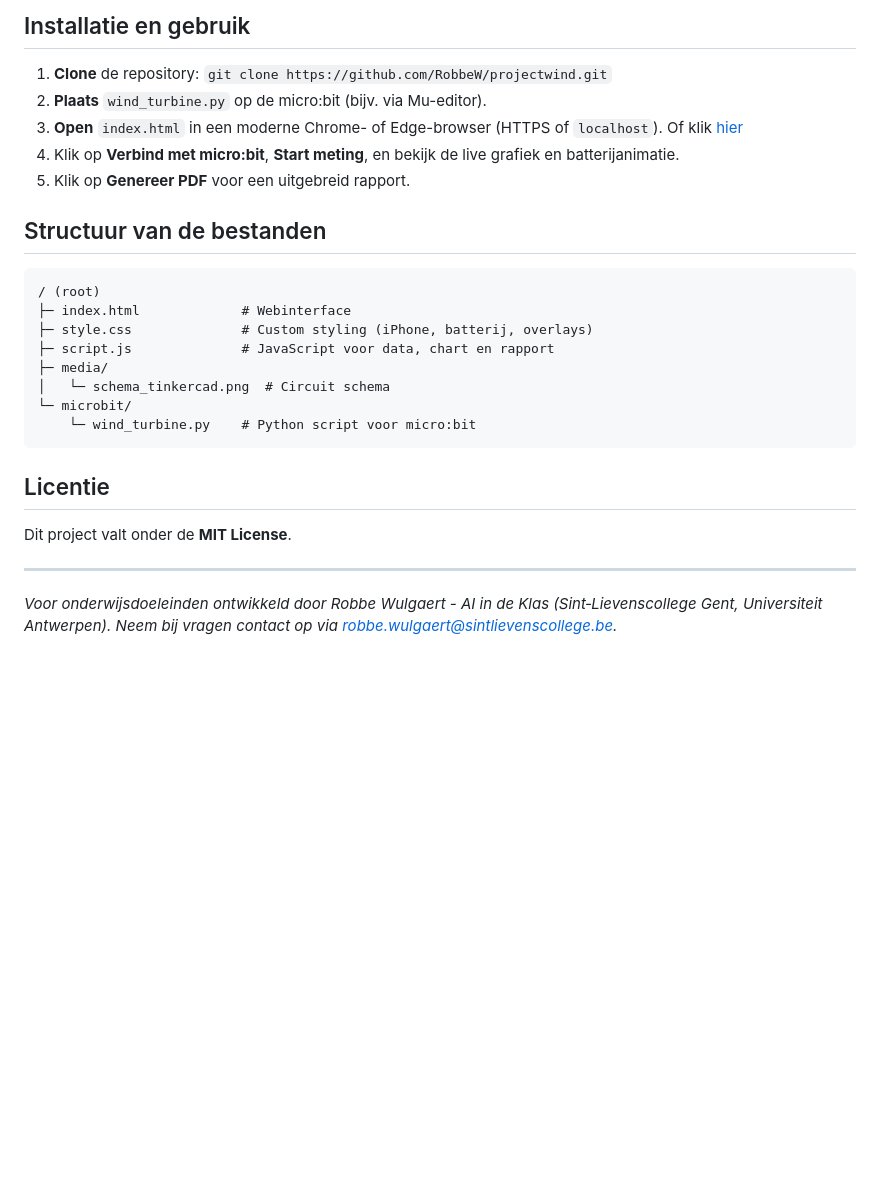
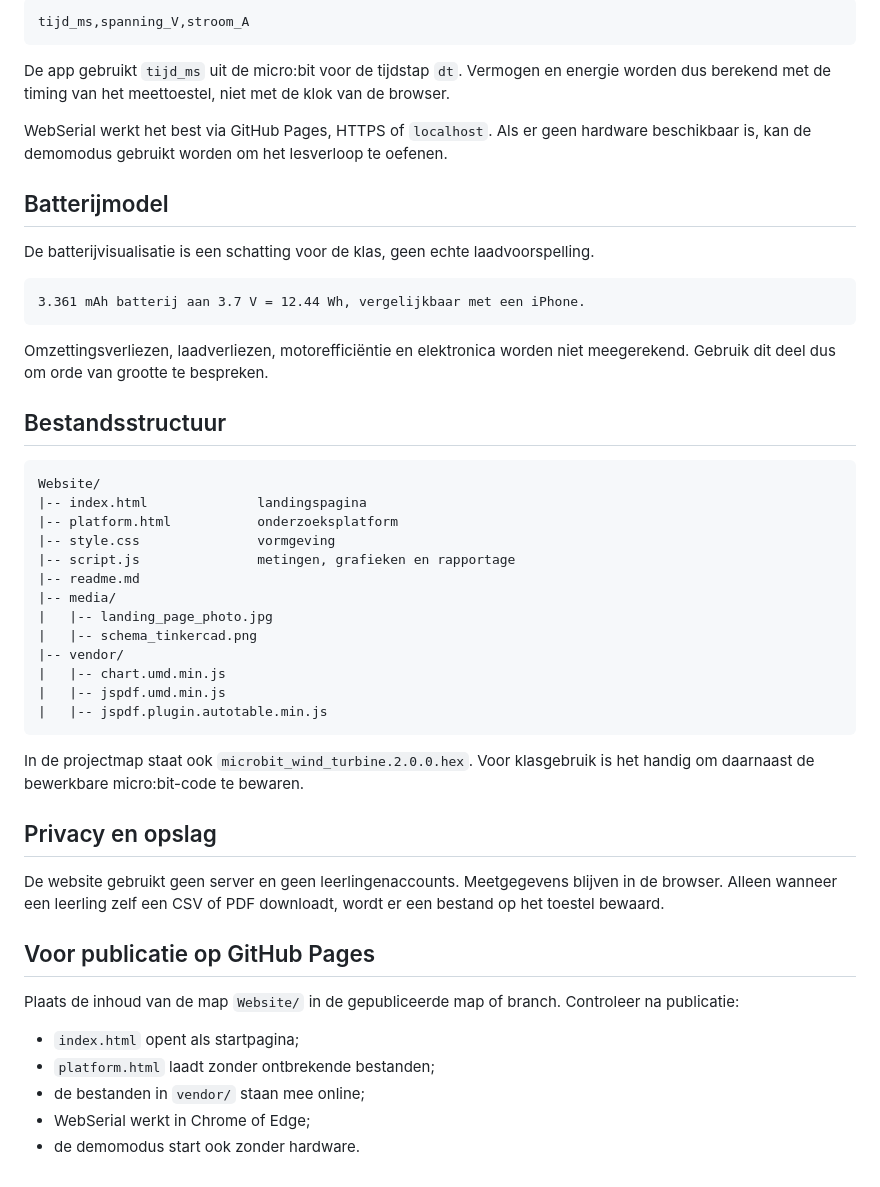
Before and after one commit to RobbeW/projectwind, a Markdown page: readme.md, the part around one of its changes. Rendered like a GitHub page; blank space fills up the shorter version.

````diff
--- a/readme.md
+++ b/readme.md
@@ -65,29 +64,52 @@ De Monitor Windmolengenerator bestaat uit:
 
-
-## Installatie en gebruik
-1. **Clone** de repository: ```git clone https://github.com/RobbeW/projectwind.git```
-2. **Plaats** `wind_turbine.py` op de micro\:bit (bijv. via Mu-editor).
-3. **Open** `index.html` in een moderne Chrome- of Edge-browser (HTTPS of `localhost`). Of klik [hier](https://robbew.github.io/projectwind)
-4. Klik op **Verbind met micro\:bit**, **Start meting**, en bekijk de live grafiek en batterijanimatie.
-5. Klik op **Genereer PDF** voor een uitgebreid rapport.
-
-## Structuur van de bestanden
-
-```
-/ (root)
-├─ index.html             # Webinterface
-├─ style.css              # Custom styling (iPhone, batterij, overlays)
-├─ script.js              # JavaScript voor data, chart en rapport
-├─ media/
-│   └─ schema_tinkercad.png  # Circuit schema
-└─ microbit/
-    └─ wind_turbine.py    # Python script voor micro:bit
+```text
+tijd_ms,spanning_V,stroom_A
 ```
 
-## Licentie
+De app gebruikt `tijd_ms` uit de micro:bit voor de tijdstap `dt`. Vermogen en energie worden dus berekend met de timing van het meettoestel, niet met de klok van de browser.
 
-Dit project valt onder de **MIT License**.
+WebSerial werkt het best via GitHub Pages, HTTPS of `localhost`. Als er geen hardware beschikbaar is, kan de demomodus gebruikt worden om het lesverloop te oefenen.
 
----
+## Batterijmodel
 
-*Voor onderwijsdoeleinden ontwikkeld door Robbe Wulgaert - AI in de Klas (Sint‑Lievenscollege Gent, Universiteit Antwerpen). Neem bij vragen contact op via [robbe.wulgaert@sintlievenscollege.be](mailto:robbe.wulgaert@sintlievenscollege.be).*
+De batterijvisualisatie is een schatting voor de klas, geen echte laadvoorspelling.
+
+```text
+3.361 mAh batterij aan 3.7 V = 12.44 Wh, vergelijkbaar met een iPhone.
+```
+
+Omzettingsverliezen, laadverliezen, motorefficiëntie en elektronica worden niet meegerekend. Gebruik dit deel dus om orde van grootte te bespreken.
+
+## Bestandsstructuur
+
+```text
+Website/
+|-- index.html              landingspagina
+|-- platform.html           onderzoeksplatform
+|-- style.css               vormgeving
+|-- script.js               metingen, grafieken en rapportage
+|-- readme.md
+|-- media/
+|   |-- landing_page_photo.jpg
+|   |-- schema_tinkercad.png
+|-- vendor/
+|   |-- chart.umd.min.js
+|   |-- jspdf.umd.min.js
+|   |-- jspdf.plugin.autotable.min.js
+```
+
+In de projectmap staat ook `microbit_wind_turbine.2.0.0.hex`. Voor klasgebruik is het handig om daarnaast de bewerkbare micro:bit-code te bewaren.
+
+## Privacy en opslag
+
+De website gebruikt geen server en geen leerlingenaccounts. Meetgegevens blijven in de browser. Alleen wanneer een leerling zelf een CSV of PDF downloadt, wordt er een bestand op het toestel bewaard.
+
+## Voor publicatie op GitHub Pages
+
+Plaats de inhoud van de map `Website/` in de gepubliceerde map of branch. Controleer na publicatie:
+
+- `index.html` opent als startpagina;
+- `platform.html` laadt zonder ontbrekende bestanden;
+- de bestanden in `vendor/` staan mee online;
+- WebSerial werkt in Chrome of Edge;
+- de demomodus start ook zonder hardware.
````
Also changed, not shown: other parts of readme.md (+47 -48 lines).
